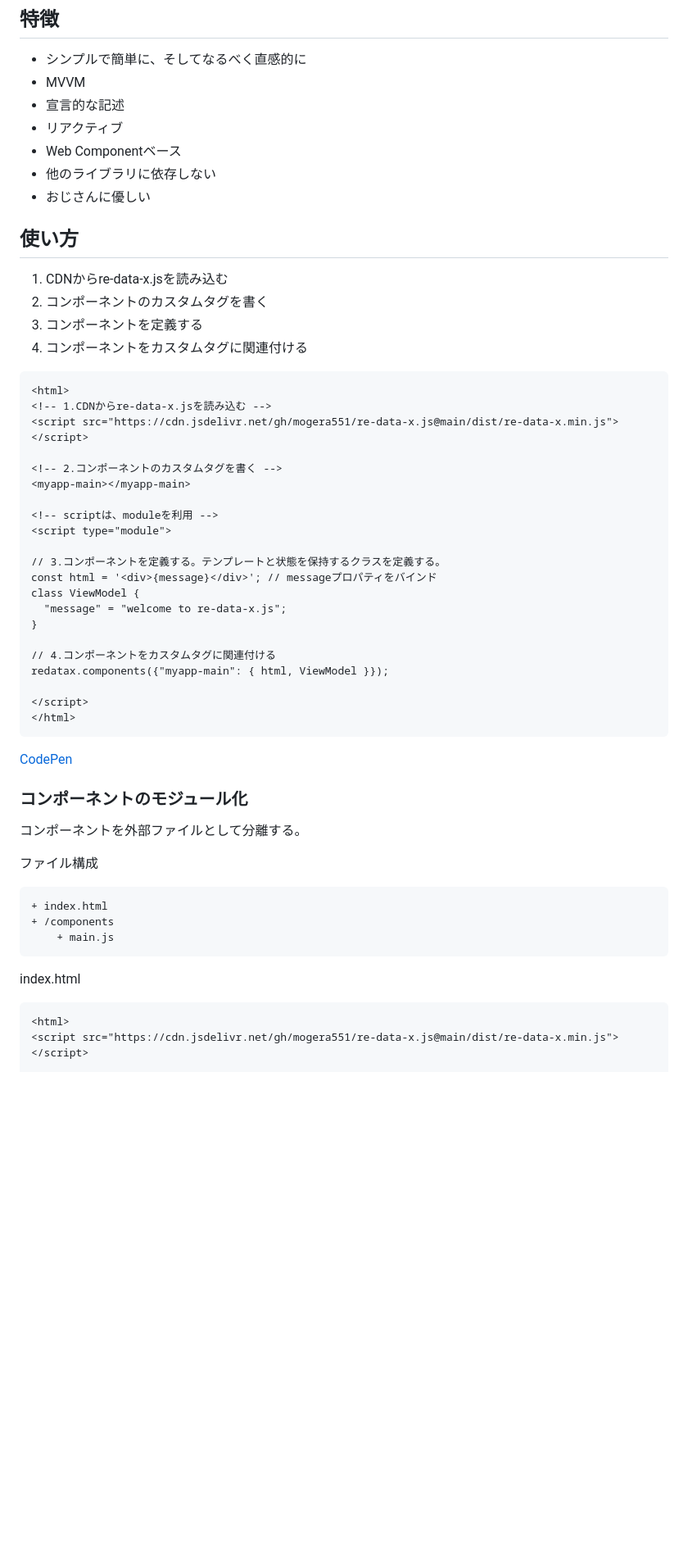
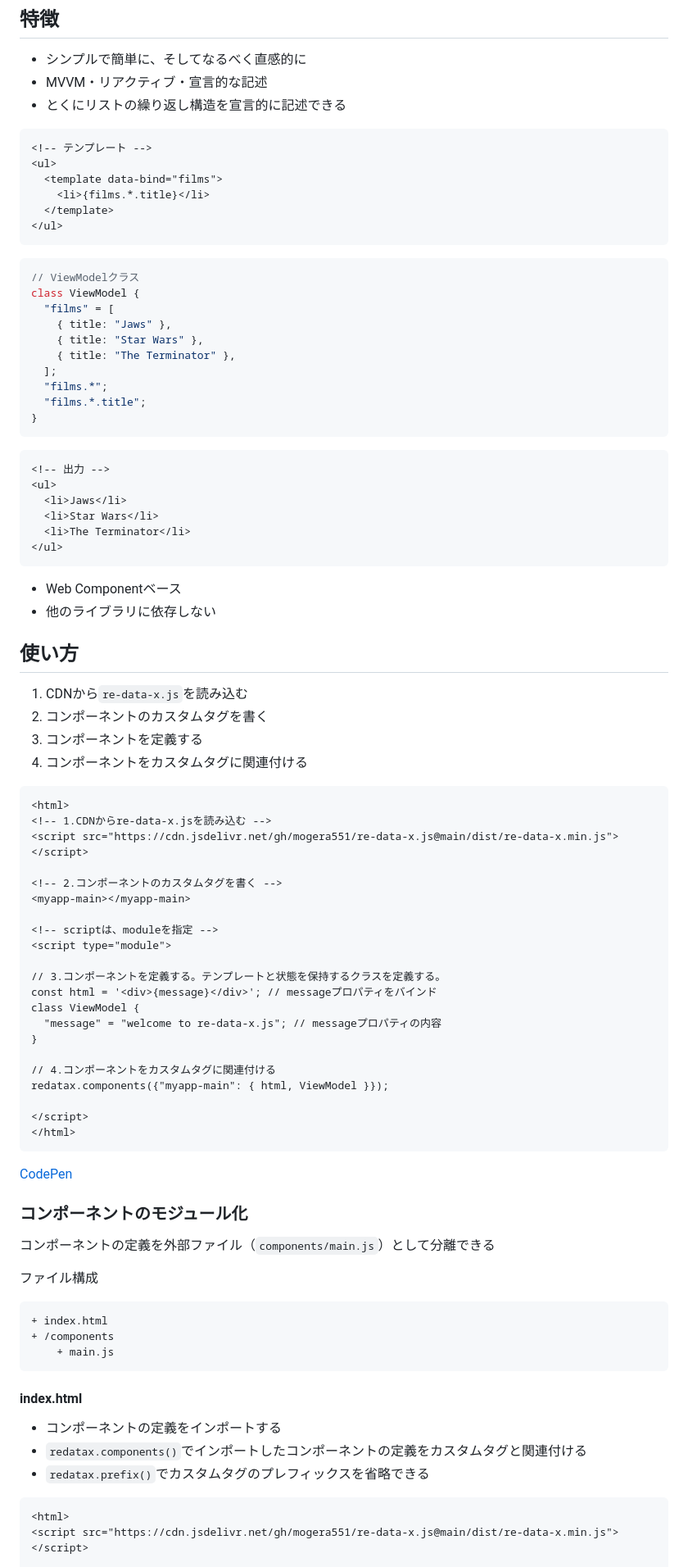
Before and after one commit to mogera551/re-data-x.js, a Markdown page: README.md, the part around one of its changes. Shown at 82% size. Rendered like a GitHub page; blank space fills up the shorter version.

````diff
--- a/README.md
+++ b/README.md
@@ -2,15 +2,44 @@
 ## javascriptフレームワーク
 ## 特徴
 * シンプルで簡単に、そしてなるべく直感的に
-* MVVM
-* 宣言的な記述
-* リアクティブ
+* MVVM・リアクティブ・宣言的な記述
+* とくにリストの繰り返し構造を宣言的に記述できる
+```html
+<!-- テンプレート -->
+<ul>
+  <template data-bind="films">
+    <li>{films.*.title}</li>
+  </template>
+</ul>
+```
+
+```JS
+// ViewModelクラス
+class ViewModel {
+  "films" = [
+    { title: "Jaws" },
+    { title: "Star Wars" },
+    { title: "The Terminator" },
+  ];
+  "films.*";
+  "films.*.title";
+}
+```
+
+```html
+<!-- 出力 -->
+<ul>
+  <li>Jaws</li>
+  <li>Star Wars</li>
+  <li>The Terminator</li>
+</ul>
+```
+
 * Web Componentベース
 * 他のライブラリに依存しない
-* おじさんに優しい
 
 ## 使い方
-1. CDNからre-data-x.jsを読み込む
+1. CDNから`re-data-x.js`を読み込む
 2. コンポーネントのカスタムタグを書く
 3. コンポーネントを定義する
 4. コンポーネントをカスタムタグに関連付ける
@@ -23,13 +52,13 @@
 <!-- 2.コンポーネントのカスタムタグを書く -->
 <myapp-main></myapp-main>
 
-<!-- scriptは、moduleを利用 -->
+<!-- scriptは、moduleを指定 -->
 <script type="module">
 
 // 3.コンポーネントを定義する。テンプレートと状態を保持するクラスを定義する。
 const html = '<div>{message}</div>'; // messageプロパティをバインド
 class ViewModel {
-  "message" = "welcome to re-data-x.js";
+  "message" = "welcome to re-data-x.js"; // messageプロパティの内容
 }
 
 // 4.コンポーネントをカスタムタグに関連付ける
@@ -41,7 +70,7 @@ redatax.components({"myapp-main": { html, ViewModel }});
 [CodePen](https://codepen.io/mogera551/pen/OJEwOGr)
 
 ### コンポーネントのモジュール化
-コンポーネントを外部ファイルとして分離する。
+コンポーネントの定義を外部ファイル（`components/main.js`）として分離できる
 
 ファイル構成
 ```
@@ -50,7 +79,11 @@ redatax.components({"myapp-main": { html, ViewModel }});
     + main.js
 ```
 
-index.html
+#### index.html
+* コンポーネントの定義をインポートする
+* `redatax.components()`でインポートしたコンポーネントの定義をカスタムタグと関連付ける
+* `redatax.prefix()`でカスタムタグのプレフィックスを省略できる
+
 ```html
 <html>
 <script src="https://cdn.jsdelivr.net/gh/mogera551/re-data-x.js@main/dist/re-data-x.min.js"></script>
````
Also changed, not shown: other parts of README.md (+112 -166 lines).
